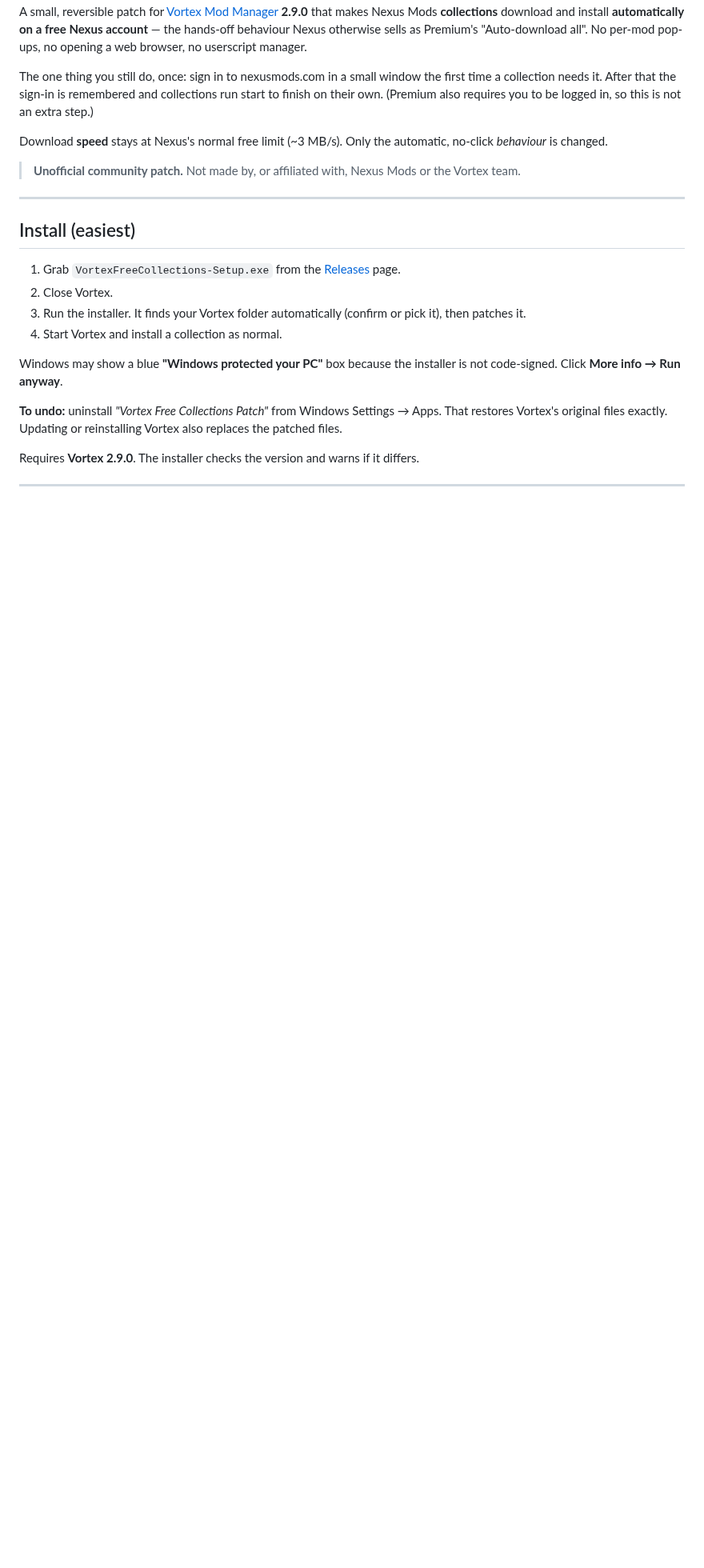
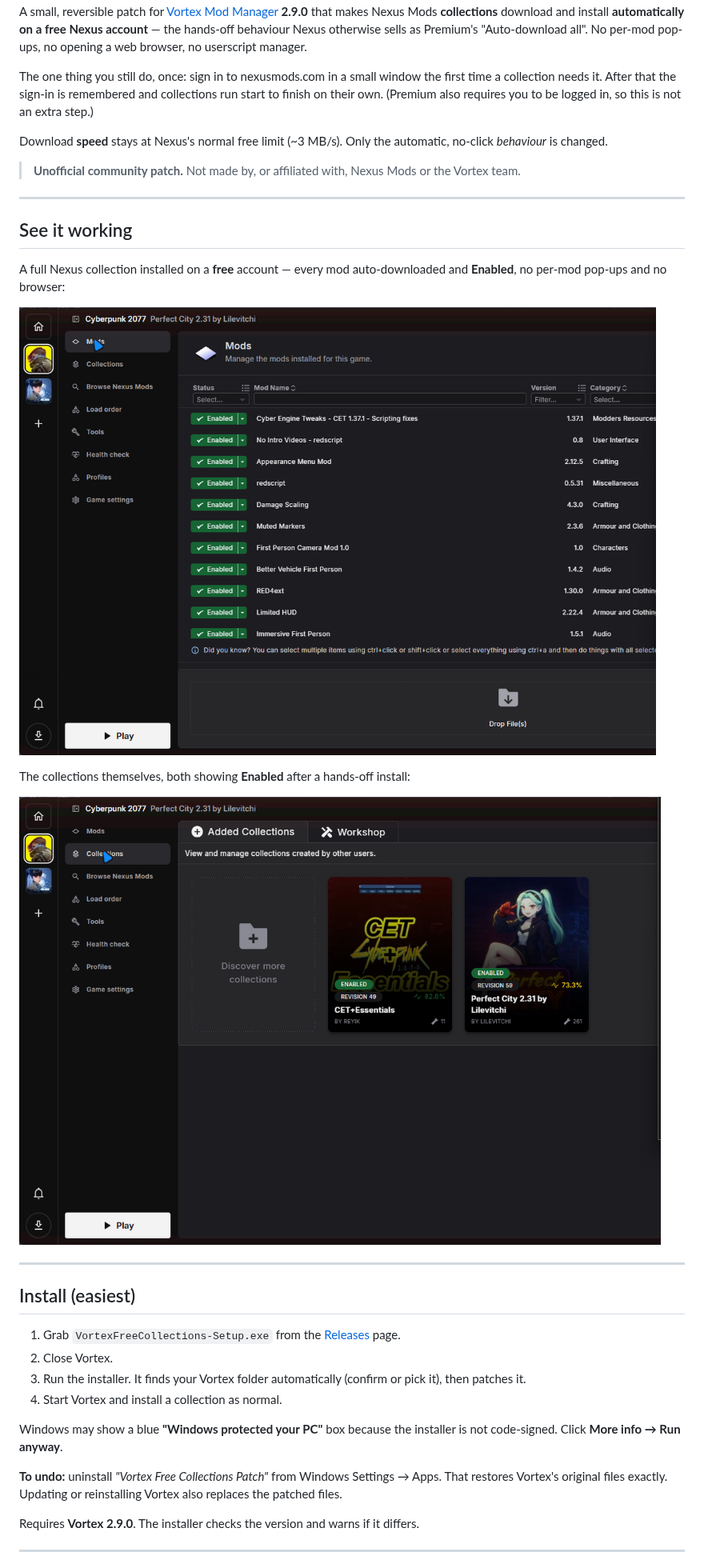
Before and after one commit to LostMorality/vortex-free-collections, a Markdown page: README.md, the part around the change. Shown at 80% size. Drawn GitHub-style; pictures changed too: docs/collections.png (added), docs/mods.png (added); blank space fills up the shorter version.

Commit message:
Add screenshots to README

```diff
--- a/README.md
+++ b/README.md
@@ -7,6 +7,18 @@ The one thing you still do, once: sign in to nexusmods.com in a small window the
 Download **speed** stays at Nexus's normal free limit (~3 MB/s). Only the automatic, no-click *behaviour* is changed.
 
 > **Unofficial community patch.** Not made by, or affiliated with, Nexus Mods or the Vortex team.
+
+---
+
+## See it working
+
+A full Nexus collection installed on a **free** account — every mod auto-downloaded and **Enabled**, no per-mod pop-ups and no browser:
+
+![A Nexus collection fully installed and enabled in Vortex's Mods view](docs/mods.png)
+
+The collections themselves, both showing **Enabled** after a hands-off install:
+
+![Installed collections enabled in Vortex](docs/collections.png)
 
 ---
 
```
